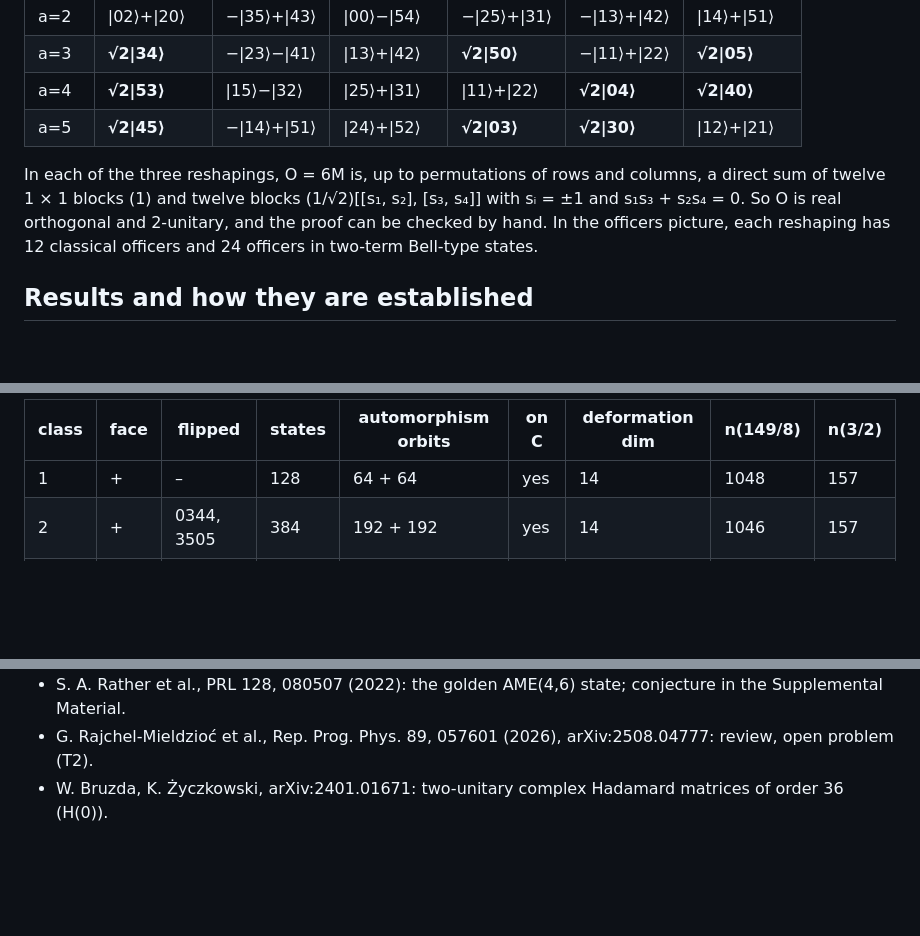
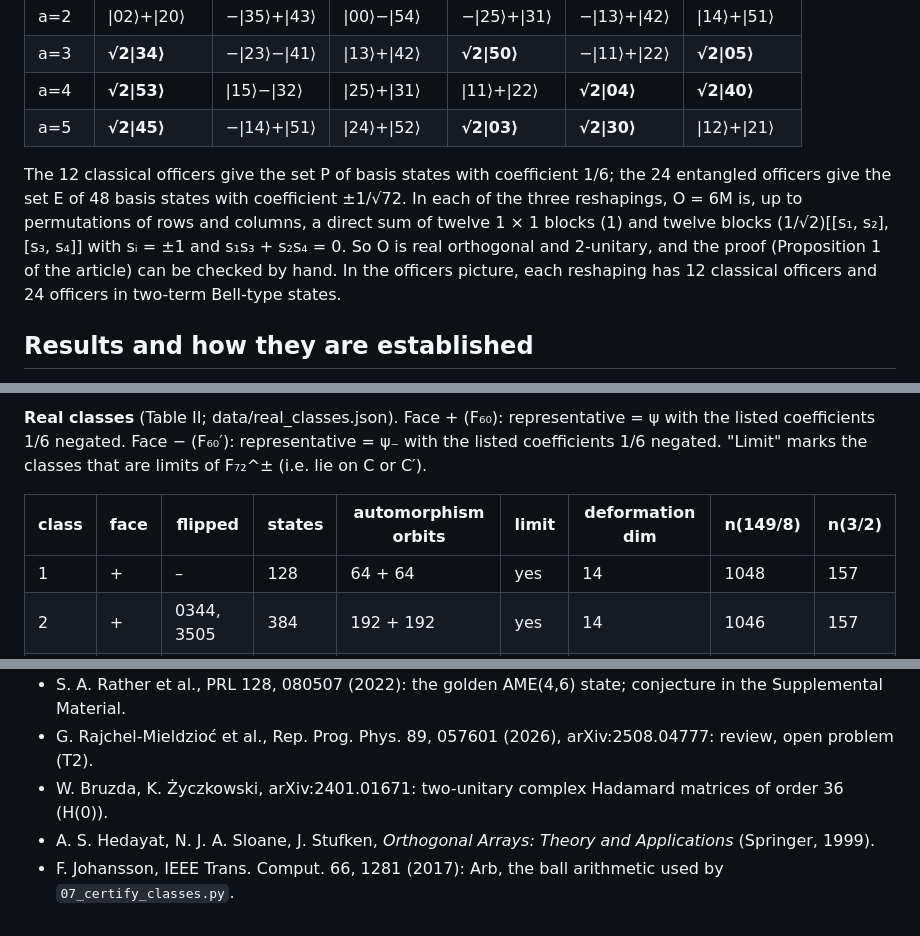
Before and after one commit to palashpandya/real-ame46, a Markdown page: README.md, 3 parts joined by grey strips. GitHub-like rendering; blank space fills up the shorter version.

```diff
--- a/README.md
+++ b/README.md
@@ -34,10 +43,12 @@ This repository contains, with self-contained verification scripts:
 | a=4 | **√2\|53⟩** | \|15⟩−\|32⟩ | \|25⟩+\|31⟩ | \|11⟩+\|22⟩ | **√2\|04⟩** | **√2\|40⟩** |
 | a=5 | **√2\|45⟩** | −\|14⟩+\|51⟩ | \|24⟩+\|52⟩ | **√2\|03⟩** | **√2\|30⟩** | \|12⟩+\|21⟩ |
 
-In each of the three reshapings, O = 6M is, up to permutations of rows and columns, a direct sum of twelve 1 × 1
-blocks (1) and twelve blocks (1/√2)[[s₁, s₂], [s₃, s₄]] with sᵢ = ±1 and s₁s₃ + s₂s₄ = 0. So O is real orthogonal
-and 2-unitary, and the proof can be checked by hand. In the officers picture, each reshaping has 12 classical
-officers and 24 officers in two-term Bell-type states.
+The 12 classical officers give the set P of basis states with coefficient 1/6; the 24 entangled officers give the
+set E of 48 basis states with coefficient ±1/√72. In each of the three reshapings, O = 6M is, up to permutations of
+rows and columns, a direct sum of twelve 1 × 1 blocks (1) and twelve blocks (1/√2)[[s₁, s₂], [s₃, s₄]] with
+sᵢ = ±1 and s₁s₃ + s₂s₄ = 0. So O is real orthogonal and 2-unitary, and the proof (Proposition 1 of the article)
+can be checked by hand. In the officers picture, each reshaping has 12 classical officers and 24 officers in
+two-term Bell-type states.
 
 ## Results and how they are established
 
@@ -68,5 +79,9 @@ Face −: representative = ψ₋ with the listed coefficients 1/6 negated.
 
-| class | face | flipped | states | automorphism orbits | on C | deformation dim | n(149/8) | n(3/2) |
+**Real classes** (Table II; data/real_classes.json). Face + (F₆₀): representative = ψ with the listed coefficients 1/6
+negated. Face − (F₆₀′): representative = ψ₋ with the listed coefficients 1/6 negated. "Limit" marks the classes that
+are limits of F₇₂^± (i.e. lie on C or C′).
+
+| class | face | flipped | states | automorphism orbits | limit | deformation dim | n(149/8) | n(3/2) |
 |---|---|---|---|---|---|---|---|---|
 | 1 | + | – | 128 | 64 + 64 | yes | 14 | 1048 | 157 |
 | 2 | + | 0344, 3505 | 384 | 192 + 192 | yes | 14 | 1046 | 157 |
@@ -163,3 +229,5 @@ see `LICENSE-DATA.md` (which also lists the sources of `data/reference/`). The m
 - S. A. Rather et al., PRL 128, 080507 (2022): the golden AME(4,6) state; conjecture in the Supplemental Material.
 - G. Rajchel-Mieldzioć et al., Rep. Prog. Phys. 89, 057601 (2026), arXiv:2508.04777: review, open problem (T2).
 - W. Bruzda, K. Życzkowski, arXiv:2401.01671: two-unitary complex Hadamard matrices of order 36 (H(0)).
+- A. S. Hedayat, N. J. A. Sloane, J. Stufken, *Orthogonal Arrays: Theory and Applications* (Springer, 1999).
+- F. Johansson, IEEE Trans. Comput. 66, 1281 (2017): Arb, the ball arithmetic used by `07_certify_classes.py`.
```
Also changed, not shown: other parts of README.md (+128 -68 lines).
